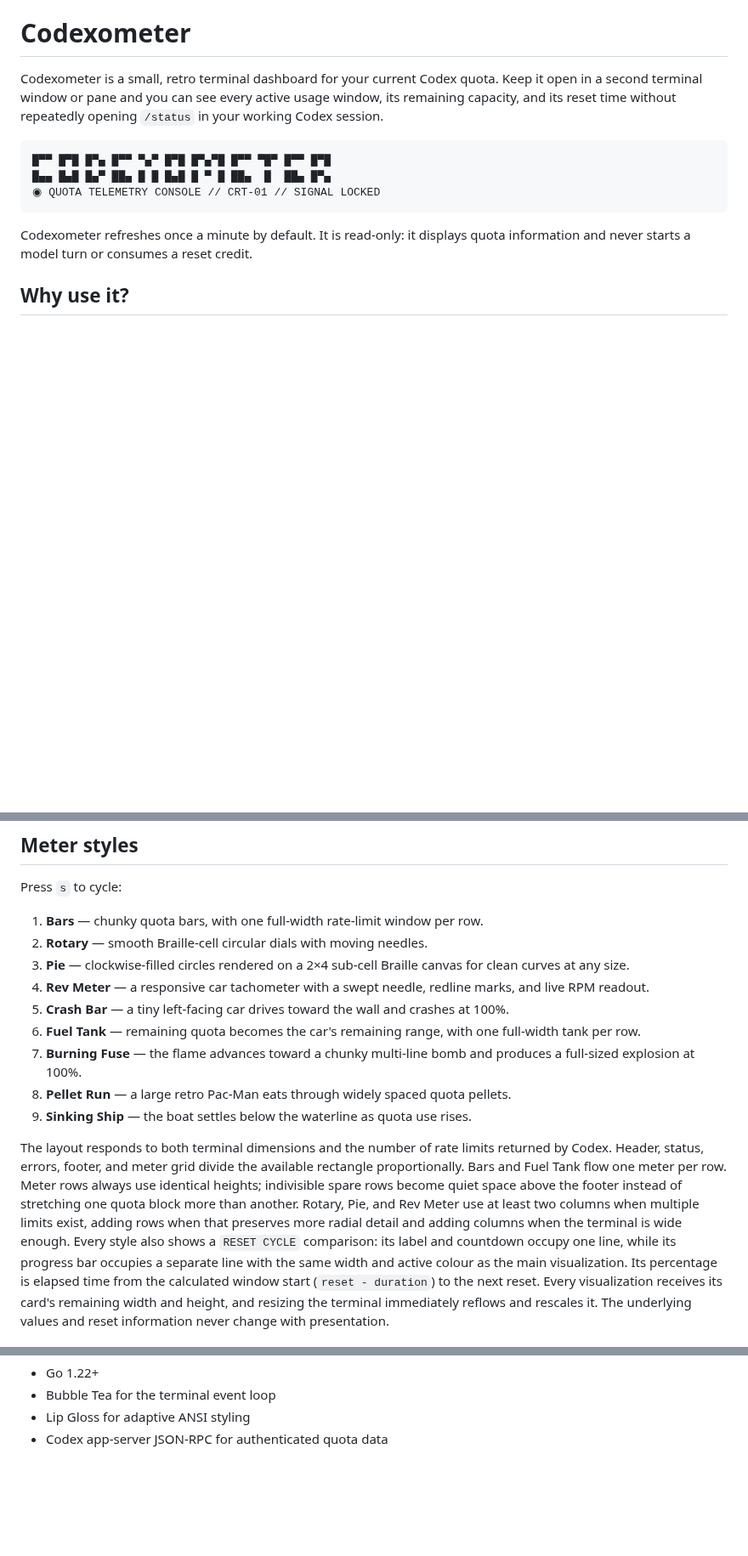
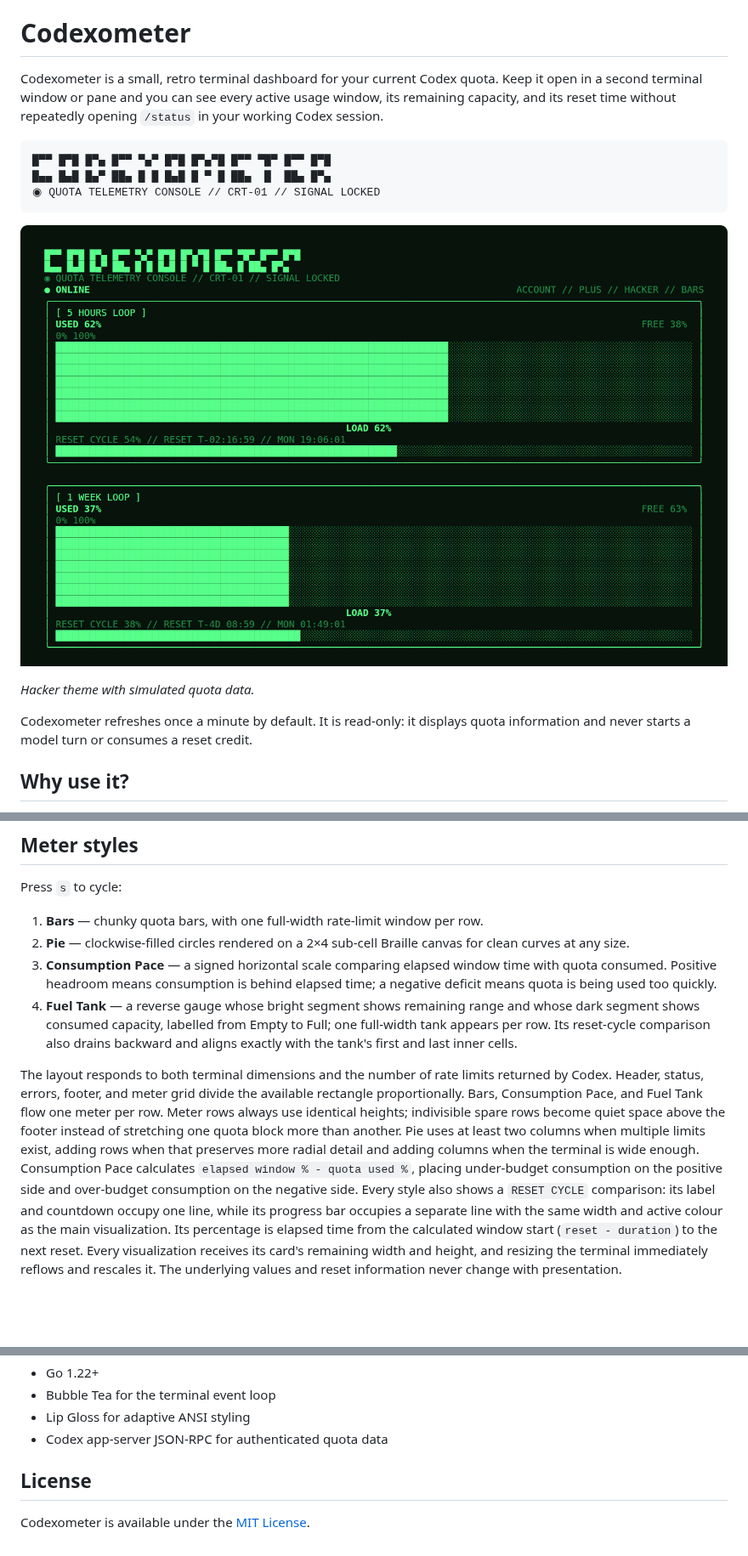
Before and after one commit to merefield/codexometer, a Markdown page: README.md, 3 parts joined by grey strips. Shown at 85% size. GitHub-like rendering; pictures changed too: assets/codexometer.png (added); blank space fills up the shorter version.

Commit message:
Refine quota gauges and add MIT license

````diff
--- a/README.md
+++ b/README.md
@@ -10,6 +10,10 @@ opening `/status` in your working Codex session.
 █▄▄ █▄█ █▄▀ ██▄ █ █ █▄█ █ ▀ █ ██▄  █  ██▄ █▀▄
 ◉ QUOTA TELEMETRY CONSOLE // CRT-01 // SIGNAL LOCKED
 ```
+
+![Codexometer Hacker theme showing quota and reset-cycle gauges](assets/codexometer.png)
+
+_Hacker theme with simulated quota data._
 
 Codexometer refreshes once a minute by default. It is read-only: it displays
 quota information and never starts a model turn or consumes a reset credit.
@@ -155,29 +159,27 @@ The default remains the original green hacker-terminal presentation.
 Press `s` to cycle:
 
 1. **Bars** — chunky quota bars, with one full-width rate-limit window per row.
-2. **Rotary** — smooth Braille-cell circular dials with moving needles.
-3. **Pie** — clockwise-filled circles rendered on a 2×4 sub-cell Braille canvas
+2. **Pie** — clockwise-filled circles rendered on a 2×4 sub-cell Braille canvas
    for clean curves at any size.
-4. **Rev Meter** — a responsive car tachometer with a swept needle, redline
-   marks, and live RPM readout.
-5. **Crash Bar** — a tiny left-facing car drives toward the wall and crashes at
-   100%.
-6. **Fuel Tank** — remaining quota becomes the car's remaining range, with one
-   full-width tank per row.
-7. **Burning Fuse** — the flame advances toward a chunky multi-line bomb and
-   produces a full-sized explosion at 100%.
-8. **Pellet Run** — a large retro Pac-Man eats through widely spaced quota
-   pellets.
-9. **Sinking Ship** — the boat settles below the waterline as quota use rises.
+3. **Consumption Pace** — a signed horizontal scale comparing elapsed window
+   time with quota consumed. Positive headroom means consumption is behind
+   elapsed time; a negative deficit means quota is being used too quickly.
+4. **Fuel Tank** — a reverse gauge whose bright segment shows remaining range
+   and whose dark segment shows consumed capacity, labelled from Empty to Full;
+   one full-width tank appears per row. Its reset-cycle comparison also drains
+   backward and aligns exactly with the tank's first and last inner cells.
 
 The layout responds to both terminal dimensions and the number of rate limits
 returned by Codex. Header, status, errors, footer, and meter grid divide the
-available rectangle proportionally. Bars and Fuel Tank flow one meter per row.
+available rectangle proportionally. Bars, Consumption Pace, and Fuel Tank flow
+one meter per row.
 Meter rows always use identical heights; indivisible spare rows become quiet
 space above the footer instead of stretching one quota block more than another.
-Rotary, Pie, and Rev Meter use at least two columns when multiple limits exist,
-adding rows when that preserves more radial detail and adding columns when the
-terminal is wide enough. Every style also shows a `RESET CYCLE` comparison:
+Pie uses at least two columns when multiple limits exist, adding rows when that
+preserves more radial detail and adding columns when the terminal is wide
+enough. Consumption Pace calculates `elapsed window % - quota used %`, placing
+under-budget consumption on the positive side and over-budget consumption on
+the negative side. Every style also shows a `RESET CYCLE` comparison:
 its label and countdown occupy one line, while its progress bar occupies a
 separate line with the same width and active colour as the main visualization.
 Its percentage is elapsed time from the calculated window start
@@ -297,3 +299,7 @@ Codexometer uses:
 - Bubble Tea for the terminal event loop
 - Lip Gloss for adaptive ANSI styling
 - Codex app-server JSON-RPC for authenticated quota data
+
+## License
+
+Codexometer is available under the [MIT License](LICENSE).
````
Also changed, not shown: 7 other files.
